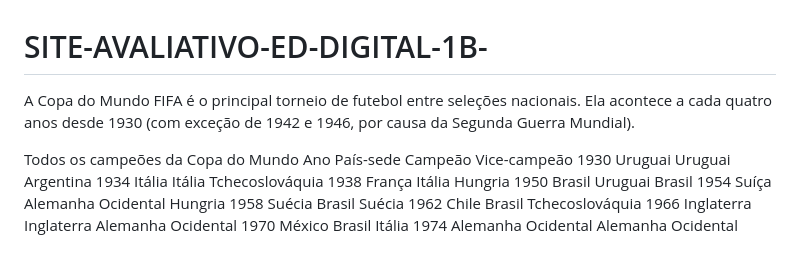
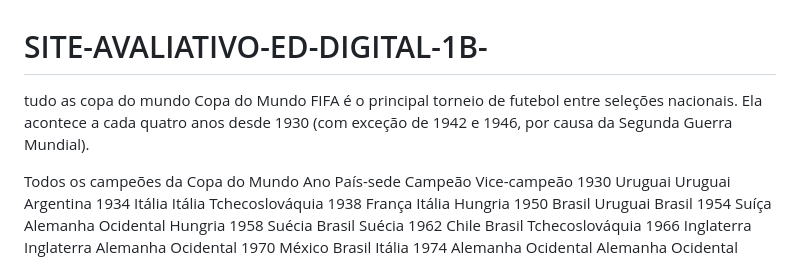
Before and after one commit to matheusassis12-oss/SITE-AVALIATIVO-ED-DIGITAL-1B-, a Markdown page: README.md, the part around the change. GitHub-like rendering.

```diff
--- a/README.md
+++ b/README.md
@@ -1,5 +1,6 @@
 # SITE-AVALIATIVO-ED-DIGITAL-1B-
-A Copa do Mundo FIFA é o principal torneio de futebol entre seleções nacionais. Ela acontece a cada quatro anos desde 1930 (com exceção de 1942 e 1946, por causa da Segunda Guerra Mundial).
+tudo as copa do mundo
+Copa do Mundo FIFA é o principal torneio de futebol entre seleções nacionais. Ela acontece a cada quatro anos desde 1930 (com exceção de 1942 e 1946, por causa da Segunda Guerra Mundial).
 
 Todos os campeões da Copa do Mundo
 Ano	País-sede	Campeão	Vice-campeão
```
